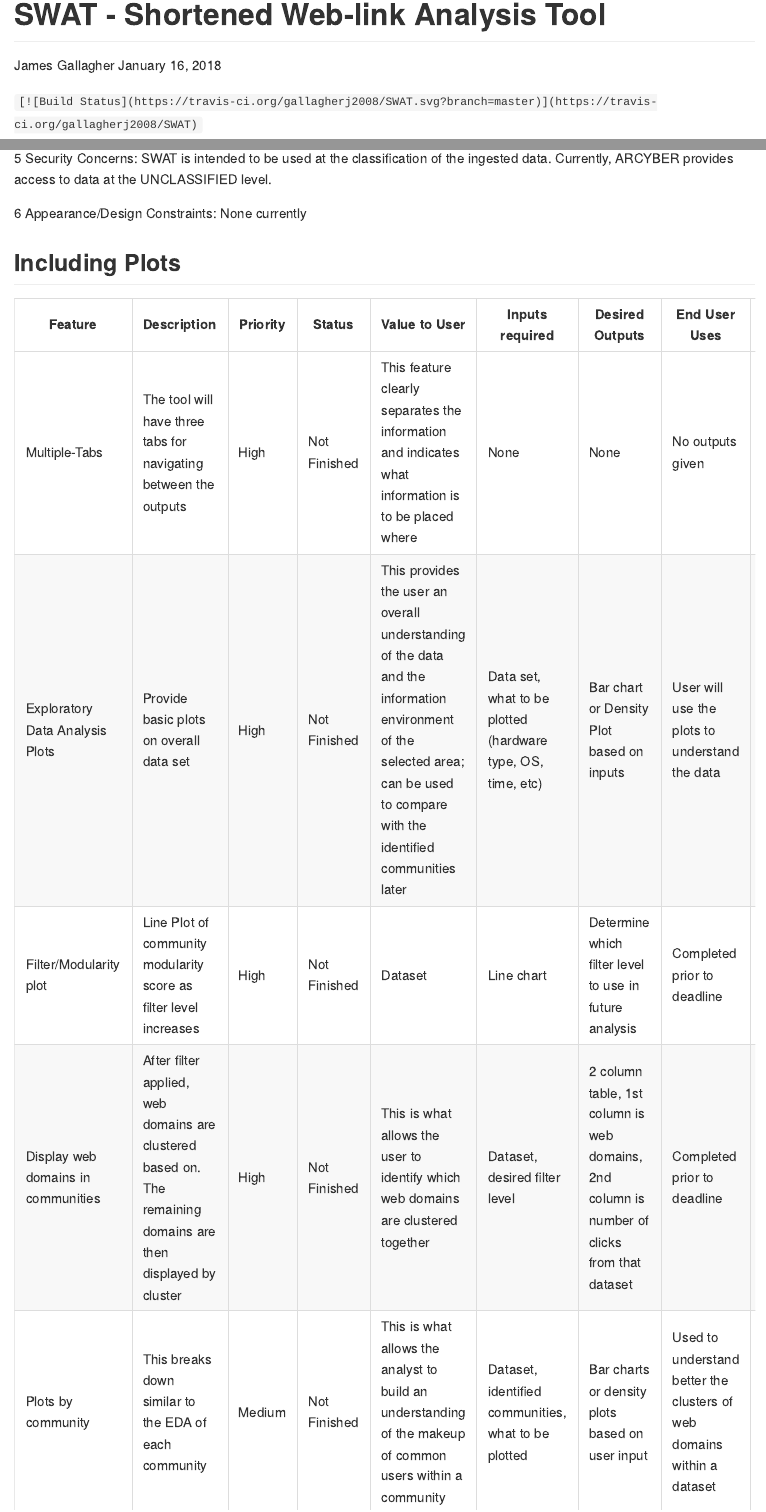
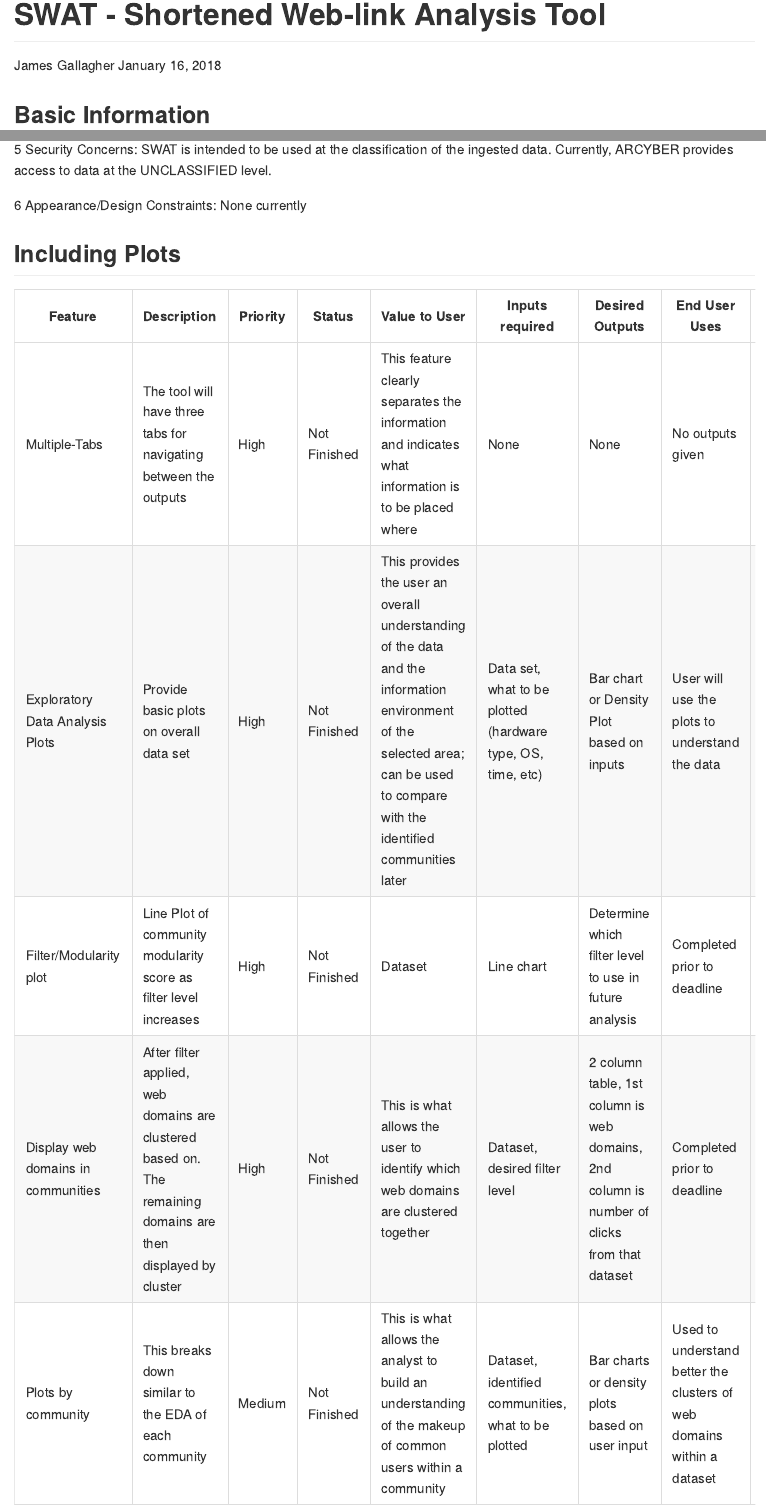
Before and after one commit to gallagherj2008/SWAT, an R Markdown document (README.Rmd): the page in a window 1100 px wide, from its top, and a second part further down, joined at a grey line. Rendered offline with R 4.5, knitr and Pandoc, with nearby package versions; the code is not run, so its results and figures are left out; badge pictures from the web are left out.

Commit message:
fixed travis-ci in RMD file

```diff
--- a/README.Rmd
+++ b/README.Rmd
@@ -9,7 +9,7 @@ keep_md: yes
 
 
 <!-- don't edit README.md go to README.Rmd instead -->
-`[![Build Status](https://travis-ci.org/gallagherj2008/SWAT.svg?branch=master)](https://travis-ci.org/gallagherj2008/SWAT)`
+[![Build Status](https://travis-ci.org/gallagherj2008/SWAT.svg?branch=master)](https://travis-ci.org/gallagherj2008/SWAT)
 
 
 
```
